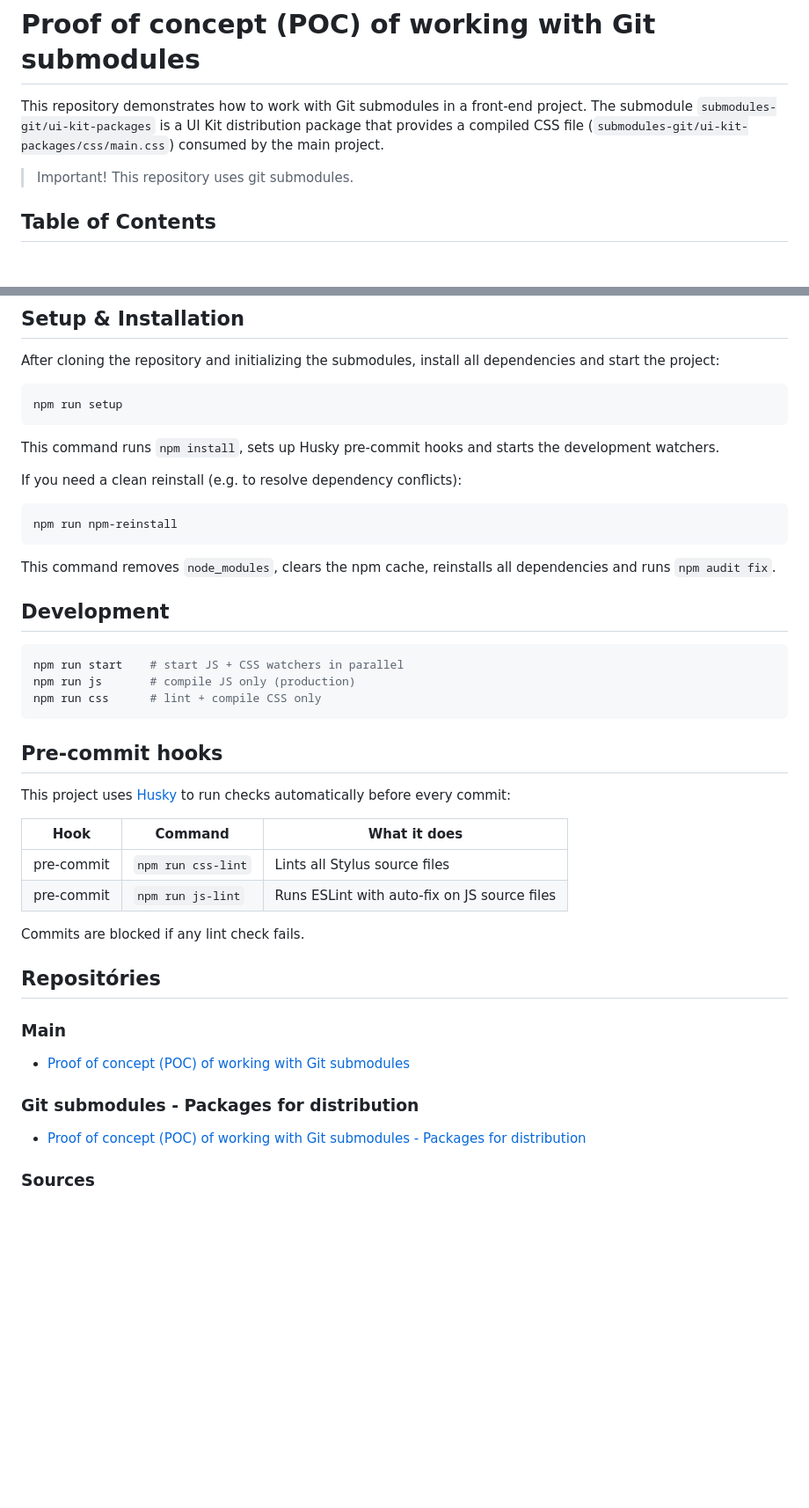
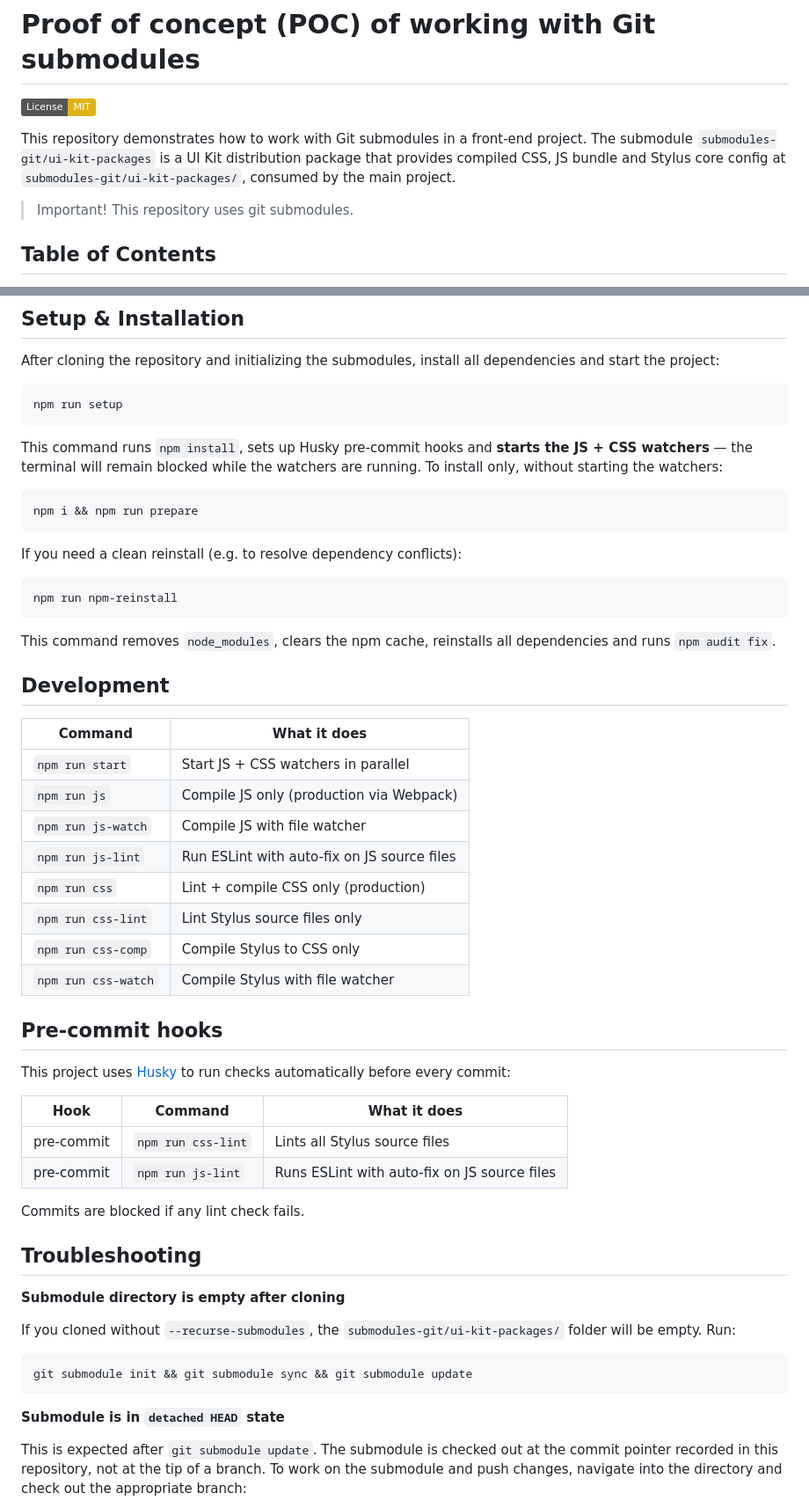
Before and after one commit to adrianoenache/poc-working-with-git-submodules, a Markdown page: README.md, 2 parts joined by grey strips. Shown at 88% size. Drawn GitHub-style; badges without logos; blank space fills up the shorter version.

Commit message:
Update README to enhance clarity on submodule usage and project structure

````diff
--- a/README.md
+++ b/README.md
@@ -1,6 +1,8 @@
 # Proof of concept (POC) of working with Git submodules
 
-This repository demonstrates how to work with Git submodules in a front-end project. The submodule `submodules-git/ui-kit-packages` is a UI Kit distribution package that provides a compiled CSS file (`submodules-git/ui-kit-packages/css/main.css`) consumed by the main project.
+[![License: MIT](https://img.shields.io/badge/License-MIT-yellow.svg)](LICENSE)
+
+This repository demonstrates how to work with Git submodules in a front-end project. The submodule `submodules-git/ui-kit-packages` is a UI Kit distribution package that provides compiled CSS, JS bundle and Stylus core config at `submodules-git/ui-kit-packages/`, consumed by the main project.
 
 > Important! This repository uses git submodules.
 
@@ -187,7 +193,11 @@ After cloning the repository and initializing the submodules, install all depend
 npm run setup
 ```
 
-This command runs `npm install`, sets up Husky pre-commit hooks and starts the development watchers.
+This command runs `npm install`, sets up Husky pre-commit hooks and **starts the JS + CSS watchers** — the terminal will remain blocked while the watchers are running. To install only, without starting the watchers:
+
+```bash
+npm i && npm run prepare
+```
 
 If you need a clean reinstall (e.g. to resolve dependency conflicts):
 
@@ -199,11 +209,16 @@ This command removes `node_modules`, clears the npm cache, reinstalls all depend
 
 ## Development
 
-```bash
-npm run start    # start JS + CSS watchers in parallel
-npm run js       # compile JS only (production)
-npm run css      # lint + compile CSS only
-```
+| Command | What it does |
+|---|---|
+| `npm run start` | Start JS + CSS watchers in parallel |
+| `npm run js` | Compile JS only (production via Webpack) |
+| `npm run js-watch` | Compile JS with file watcher |
+| `npm run js-lint` | Run ESLint with auto-fix on JS source files |
+| `npm run css` | Lint + compile CSS only (production) |
+| `npm run css-lint` | Lint Stylus source files only |
+| `npm run css-comp` | Compile Stylus to CSS only |
+| `npm run css-watch` | Compile Stylus with file watcher |
 
 ## Pre-commit hooks
 
@@ -216,15 +231,17 @@ This project uses [Husky](https://typicode.github.io/husky/) to run checks autom
 
 Commits are blocked if any lint check fails.
 
-## Repositóries
+## Troubleshooting
 
-### Main
+**Submodule directory is empty after cloning**
 
-- [Proof of concept (POC) of working with Git submodules](https://github.com/adrianoenache/poc-working-with-git-submodules)
+If you cloned without `--recurse-submodules`, the `submodules-git/ui-kit-packages/` folder will be empty. Run:
 
-### Git submodules - Packages for distribution
+```bash
+git submodule init && git submodule sync && git submodule update
+```
 
-- [Proof of concept (POC) of working with Git submodules - Packages for distribution](https://github.com/adrianoenache/poc-working-with-git-submodules-packages-for-distribution)
+**Submodule is in `detached HEAD` state**
 
-### Sources
+This is expected after `git submodule update`. The submodule is checked out at the commit pointer recorded in this repository, not at the tip of a branch. To work on the submodule and push changes, navigate into the directory and check out the appropriate branch:
 
````
Also changed, not shown: other parts of README.md (+25 -2 lines).
